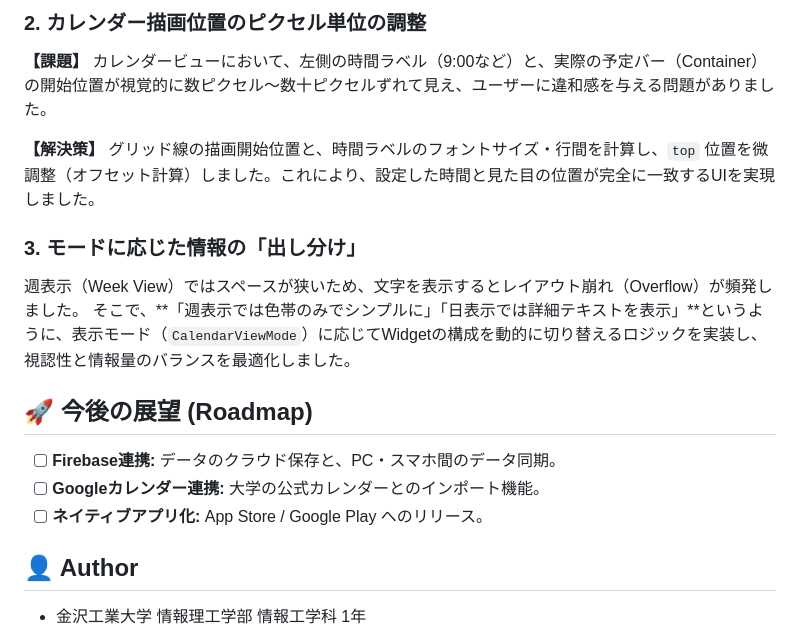
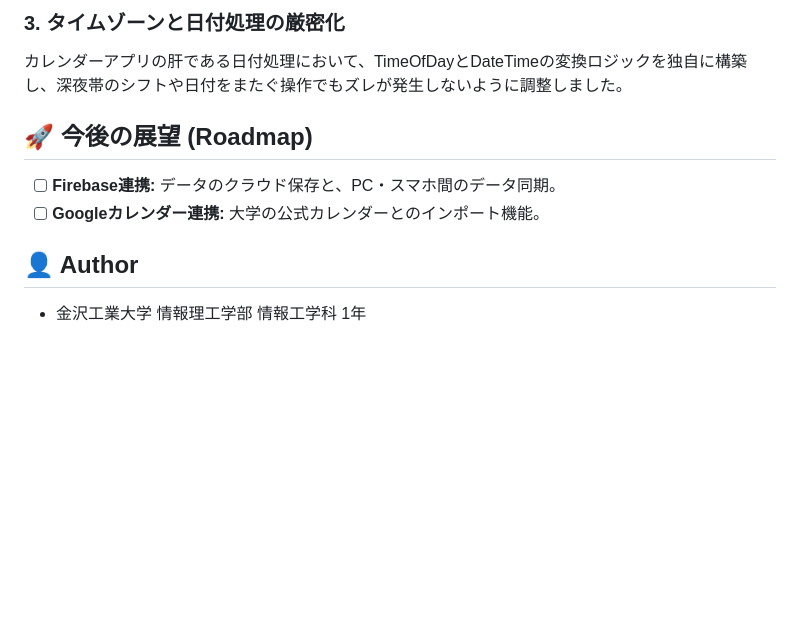
Before and after one commit to yuki566/campus-mate, a Markdown page: README.md, the part around one of its changes. GitHub-like rendering; blank space fills up the shorter version.

```diff
--- a/README.md
+++ b/README.md
@@ -54,19 +53,10 @@
 
-### 2. カレンダー描画位置のピクセル単位の調整
-**【課題】**
-カレンダービューにおいて、左側の時間ラベル（9:00など）と、実際の予定バー（Container）の開始位置が視覚的に数ピクセル〜数十ピクセルずれて見え、ユーザーに違和感を与える問題がありました。
-
-**【解決策】**
-グリッド線の描画開始位置と、時間ラベルのフォントサイズ・行間を計算し、`top` 位置を微調整（オフセット計算）しました。これにより、設定した時間と見た目の位置が完全に一致するUIを実現しました。
-
-### 3. モードに応じた情報の「出し分け」
-週表示（Week View）ではスペースが狭いため、文字を表示するとレイアウト崩れ（Overflow）が頻発しました。
-そこで、**「週表示では色帯のみでシンプルに」「日表示では詳細テキストを表示」**というように、表示モード（`CalendarViewMode`）に応じてWidgetの構成を動的に切り替えるロジックを実装し、視認性と情報量のバランスを最適化しました。
+### 3. タイムゾーンと日付処理の厳密化
+カレンダーアプリの肝である日付処理において、TimeOfDayとDateTimeの変換ロジックを独自に構築し、深夜帯のシフトや日付をまたぐ操作でもズレが発生しないように調整しました。
 
 ## 🚀 今後の展望 (Roadmap)
 * [ ] **Firebase連携:** データのクラウド保存と、PC・スマホ間のデータ同期。
 * [ ] **Googleカレンダー連携:** 大学の公式カレンダーとのインポート機能。
-* [ ] **ネイティブアプリ化:** App Store / Google Play へのリリース。
 
 ## 👤 Author
 * 金沢工業大学 情報理工学部 情報工学科 1年
```
Also changed, not shown: other parts of README.md (+28 -29 lines).
